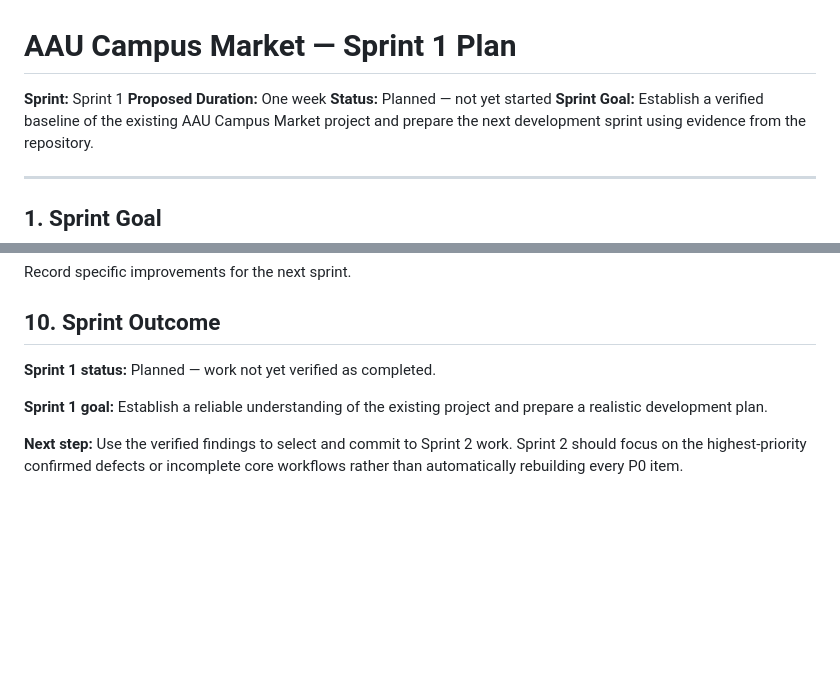
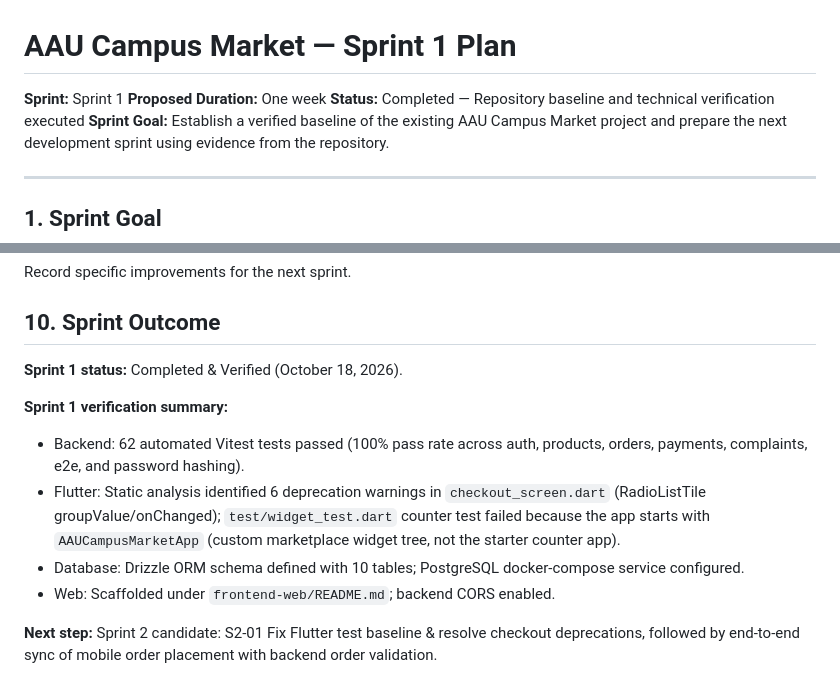
Before and after one commit to haleta-e/aau_campus_market, a Markdown page: docs/05-sprint-1-plan.md, 2 parts joined by grey strips. GitHub-like rendering; blank space fills up the shorter version.

Commit message:
docs: complete Sprint 1 baseline verification and technical audit

```diff
--- a/docs/05-sprint-1-plan.md
+++ b/docs/05-sprint-1-plan.md
@@ -2,7 +2,7 @@
 
 **Sprint:** Sprint 1
 **Proposed Duration:** One week
-**Status:** Planned — not yet started
+**Status:** Completed — Repository baseline and technical verification executed
 **Sprint Goal:** Establish a verified baseline of the existing AAU Campus Market project and prepare the next development sprint using evidence from the repository.
 
 ---
@@ -175,8 +175,12 @@ Record specific improvements for the next sprint.
 
 ## 10. Sprint Outcome
 
-**Sprint 1 status:** Planned — work not yet verified as completed.
+**Sprint 1 status:** Completed & Verified (October 18, 2026).
 
-**Sprint 1 goal:** Establish a reliable understanding of the existing project and prepare a realistic development plan.
+**Sprint 1 verification summary:**
+- Backend: 62 automated Vitest tests passed (100% pass rate across auth, products, orders, payments, complaints, e2e, and password hashing).
+- Flutter: Static analysis identified 6 deprecation warnings in `checkout_screen.dart` (RadioListTile groupValue/onChanged); `test/widget_test.dart` counter test failed because the app starts with `AAUCampusMarketApp` (custom marketplace widget tree, not the starter counter app).
+- Database: Drizzle ORM schema defined with 10 tables; PostgreSQL docker-compose service configured.
+- Web: Scaffolded under `frontend-web/README.md`; backend CORS enabled.
 
-**Next step:** Use the verified findings to select and commit to Sprint 2 work. Sprint 2 should focus on the highest-priority confirmed defects or incomplete core workflows rather than automatically rebuilding every P0 item.
+**Next step:** Sprint 2 candidate: S2-01 Fix Flutter test baseline & resolve checkout deprecations, followed by end-to-end sync of mobile order placement with backend order validation.
```
